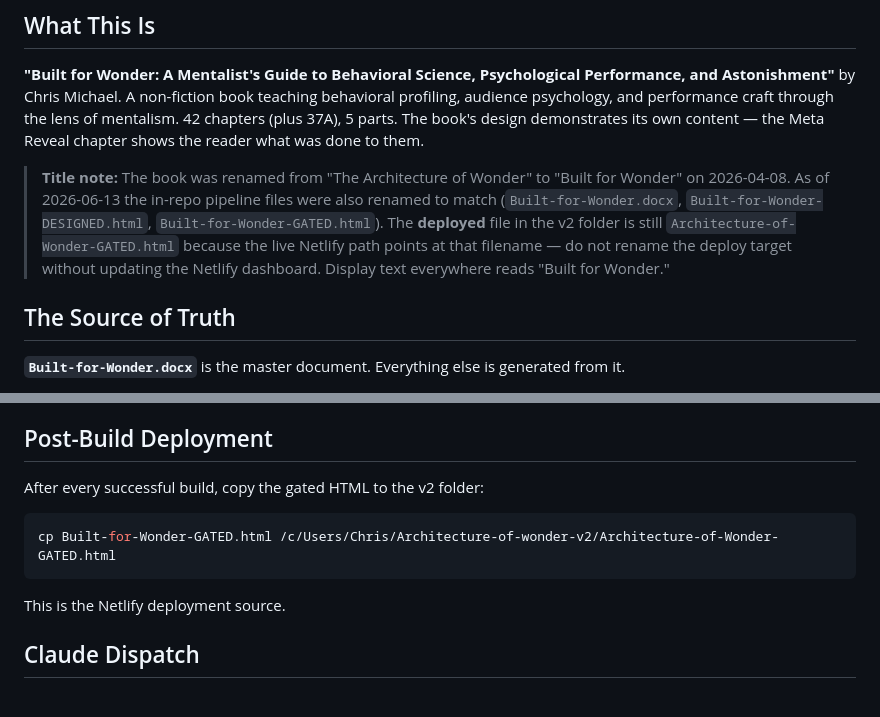
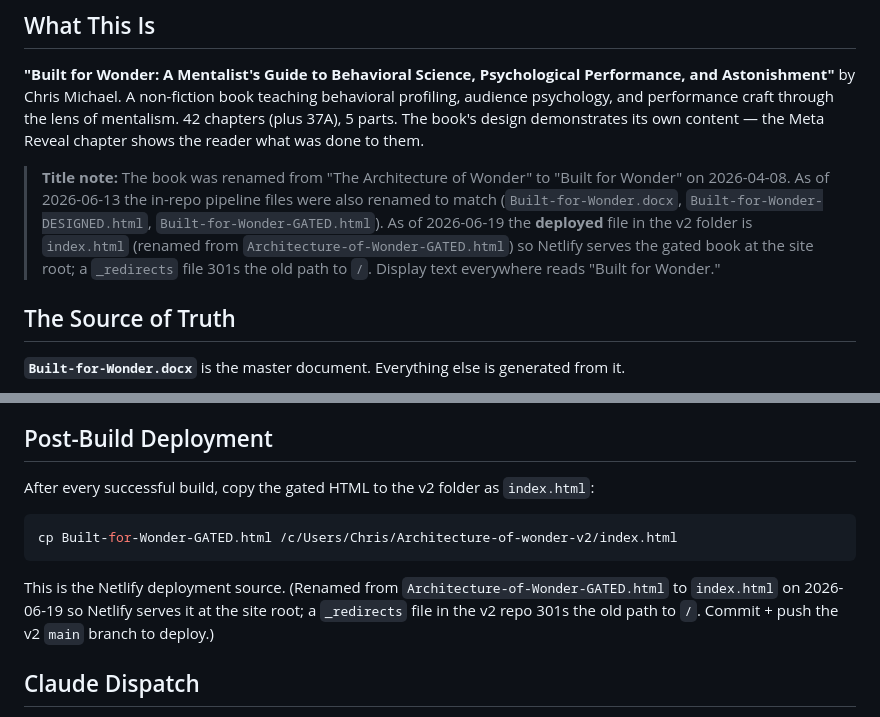
Before and after one commit to chrismikemagic/Architecture-of-wonder, a Markdown page: CLAUDE.md, 2 parts joined by grey strips. Drawn GitHub-style.

Commit message:
Docs: deploy target is now index.html (v2), not GATED filename
Reflects 2026-06-19 rename of the v2 deploy file to index.html so Netlify
serves the gated book at the site root.

Co-Authored-By: Claude Opus 4.8 (1M context) <noreply@anthropic.com>

````diff
--- a/CLAUDE.md
+++ b/CLAUDE.md
@@ -4,7 +4,7 @@
 
 **"Built for Wonder: A Mentalist's Guide to Behavioral Science, Psychological Performance, and Astonishment"** by Chris Michael. A non-fiction book teaching behavioral profiling, audience psychology, and performance craft through the lens of mentalism. 42 chapters (plus 37A), 5 parts. The book's design demonstrates its own content — the Meta Reveal chapter shows the reader what was done to them.
 
-> **Title note:** The book was renamed from "The Architecture of Wonder" to "Built for Wonder" on 2026-04-08. As of 2026-06-13 the in-repo pipeline files were also renamed to match (`Built-for-Wonder.docx`, `Built-for-Wonder-DESIGNED.html`, `Built-for-Wonder-GATED.html`). The **deployed** file in the v2 folder is still `Architecture-of-Wonder-GATED.html` because the live Netlify path points at that filename — do not rename the deploy target without updating the Netlify dashboard. Display text everywhere reads "Built for Wonder."
+> **Title note:** The book was renamed from "The Architecture of Wonder" to "Built for Wonder" on 2026-04-08. As of 2026-06-13 the in-repo pipeline files were also renamed to match (`Built-for-Wonder.docx`, `Built-for-Wonder-DESIGNED.html`, `Built-for-Wonder-GATED.html`). As of 2026-06-19 the **deployed** file in the v2 folder is `index.html` (renamed from `Architecture-of-Wonder-GATED.html`) so Netlify serves the gated book at the site root; a `_redirects` file 301s the old path to `/`. Display text everywhere reads "Built for Wonder."
 
 ## The Source of Truth
 
@@ -116,11 +116,11 @@ Update docs regularly. Every structural decision, workflow change, or lesson lea
 
 ## Post-Build Deployment
 
-After every successful build, copy the gated HTML to the v2 folder:
+After every successful build, copy the gated HTML to the v2 folder as `index.html`:
 ```bash
-cp Built-for-Wonder-GATED.html /c/Users/Chris/Architecture-of-wonder-v2/Architecture-of-Wonder-GATED.html
+cp Built-for-Wonder-GATED.html /c/Users/Chris/Architecture-of-wonder-v2/index.html
 ```
-This is the Netlify deployment source.
+This is the Netlify deployment source. (Renamed from `Architecture-of-Wonder-GATED.html` to `index.html` on 2026-06-19 so Netlify serves it at the site root; a `_redirects` file in the v2 repo 301s the old path to `/`. Commit + push the v2 `main` branch to deploy.)
 
 ## Claude Dispatch
 
````
